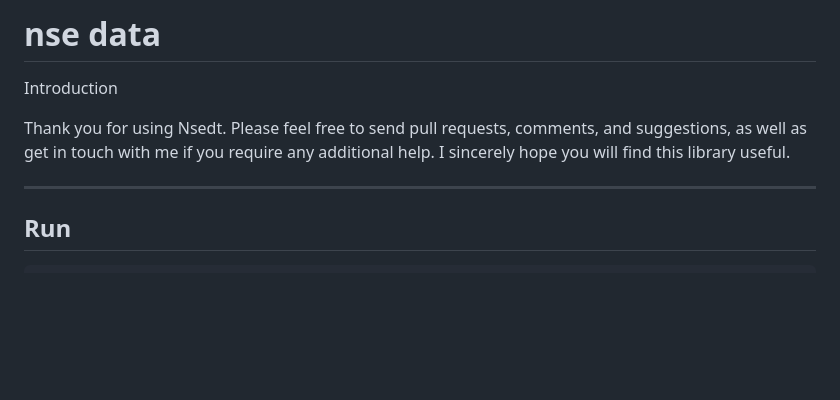
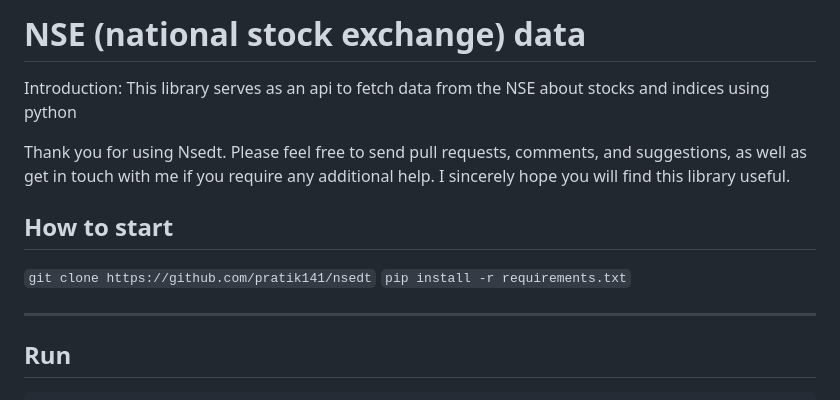
Before and after one commit to pratik141/nsedt, a Markdown page: README.md, the part around the change. Drawn GitHub-style; blank space fills up the shorter version.

```diff
--- a/README.md
+++ b/README.md
@@ -1,8 +1,13 @@
-# nse data
+# NSE (national stock exchange) data
 
-Introduction
+Introduction:
+This library serves as an api to fetch data from the NSE about stocks and indices using python
 
 Thank you for using Nsedt. Please feel free to send pull requests, comments, and suggestions, as well as get in touch with me if you require any additional help. I sincerely hope you will find this library useful.
+
+## How to start
+`git clone https://github.com/pratik141/nsedt`
+`pip install -r requirements.txt`
 
 ---
 ## Run
```
